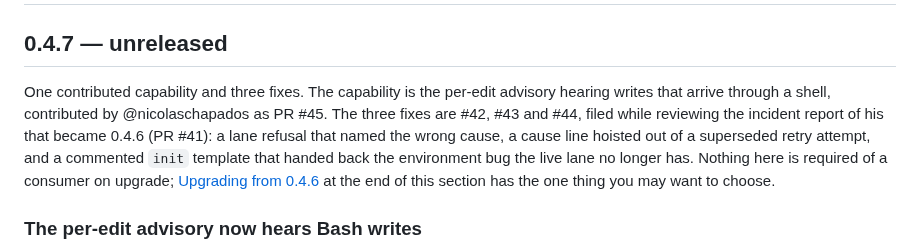
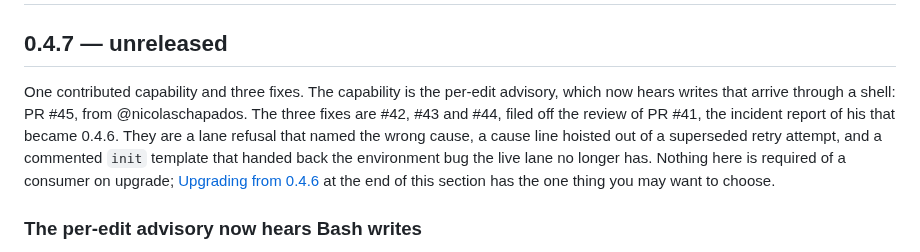
Before and after one commit to JeanFrancoisGagne/crapkit, a Markdown page: CHANGELOG.md, the part around the change. Rendered like a GitHub page.

Commit message:
Say who filed what in one sentence each
The opening paragraph took two clauses to attribute #42 to #44 and read as if
PR #41 were the fix rather than the report that earned the review. Wording
only; the facts and the file's structure are unchanged.

```diff
--- a/CHANGELOG.md
+++ b/CHANGELOG.md
@@ -2,10 +2,10 @@
 
 ## 0.4.7 — unreleased
 
-One contributed capability and three fixes. The capability is the per-edit advisory
-hearing writes that arrive through a shell, contributed by @nicolaschapados as PR #45.
-The three fixes are #42, #43 and #44, filed while reviewing the incident report of his
-that became 0.4.6 (PR #41): a lane refusal that named the wrong cause, a cause line
+One contributed capability and three fixes. The capability is the per-edit advisory,
+which now hears writes that arrive through a shell: PR #45, from @nicolaschapados. The
+three fixes are #42, #43 and #44, filed off the review of PR #41, the incident report of
+his that became 0.4.6. They are a lane refusal that named the wrong cause, a cause line
 hoisted out of a superseded retry attempt, and a commented `init` template that handed
 back the environment bug the live lane no longer has. Nothing here is required of a
 consumer on upgrade; [Upgrading from 0.4.6](#upgrading-from-046) at the end of this
```
